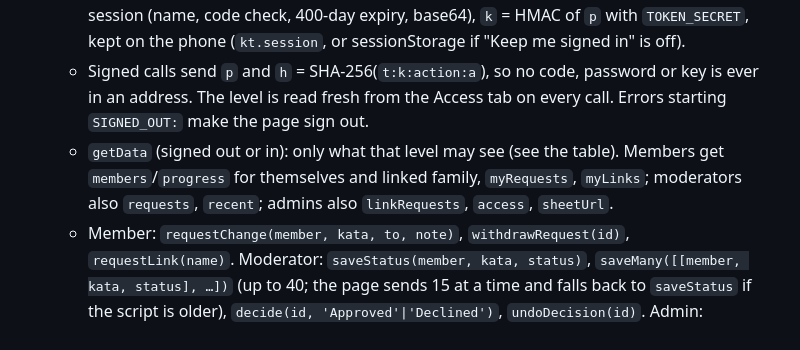
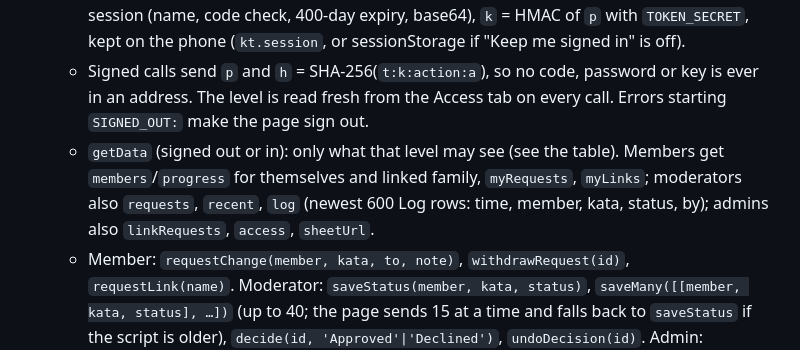
Before and after one commit to Dailuo-source/SKA-Kata-Tracker, a Markdown page: CLAUDE.md, the part around the change. Drawn GitHub-style.

Commit message:
Brief: note the log in getData
Co-Authored-By: Claude Opus 5.5 <noreply@anthropic.com>
Claude-Session: https://claude.ai/code/session_018Sup925FJoej1D7mFfy8D4

```diff
--- a/CLAUDE.md
+++ b/CLAUDE.md
@@ -35,7 +35,7 @@ Why two addresses: the page used to be served by Apps Script itself, but on phon
 - Every call is `{action, a, t, p, h}` → `{ok, result}` or `{ok:false, error}`, sent as a `text/plain` POST (no CORS preflight) or, as a fallback, `GET ?api=rpc&callback=fn&…` answered as JavaScript `fn({ok,…})` (Gary's Android Chrome never gets fetch replies from Apps Script; the page switches after one failure). `a` = JSON text of the arguments, `t` = phone clock (ms, must be within 15 min).
   - `signIn`: `h` = SHA-256(`t:` + SHA-256(`ska-kata:` + CODE)) → `{p, k, name, level}`. `p` is the session (name, code check, 400-day expiry, base64), `k` = HMAC of `p` with `TOKEN_SECRET`, kept on the phone (`kt.session`, or sessionStorage if "Keep me signed in" is off).
   - Signed calls send `p` and `h` = SHA-256(`t:k:action:a`), so no code, password or key is ever in an address. The level is read fresh from the Access tab on every call. Errors starting `SIGNED_OUT:` make the page sign out.
-  - `getData` (signed out or in): only what that level may see (see the table). Members get `members`/`progress` for themselves and linked family, `myRequests`, `myLinks`; moderators also `requests`, `recent`; admins also `linkRequests`, `access`, `sheetUrl`.
+  - `getData` (signed out or in): only what that level may see (see the table). Members get `members`/`progress` for themselves and linked family, `myRequests`, `myLinks`; moderators also `requests`, `recent`, `log` (newest 600 Log rows: time, member, kata, status, by); admins also `linkRequests`, `access`, `sheetUrl`.
   - Member: `requestChange(member, kata, to, note)`, `withdrawRequest(id)`, `requestLink(name)`. Moderator: `saveStatus(member, kata, status)`, `saveMany([[member, kata, status], …])` (up to 40; the page sends 15 at a time and falls back to `saveStatus` if the script is older), `decide(id, 'Approved'|'Declined')`, `undoDecision(id)`. Admin: `setLevel`, `makeCode`, `removeCode`, `addPerson`, `removeFamily`, `setPassword(false)`.
   - 10 wrong codes/passwords pause sign-in for 15 min. `clientLog` (sent by `sendBeacon`) writes what failed to the Executions log (look for "Kata Tracker page problem").
 - `GET ?api=summary`: every kata with rank belt, Learned at belt and how many active members still need it (counts only). Used by the SKA Lesson Planner.
```
